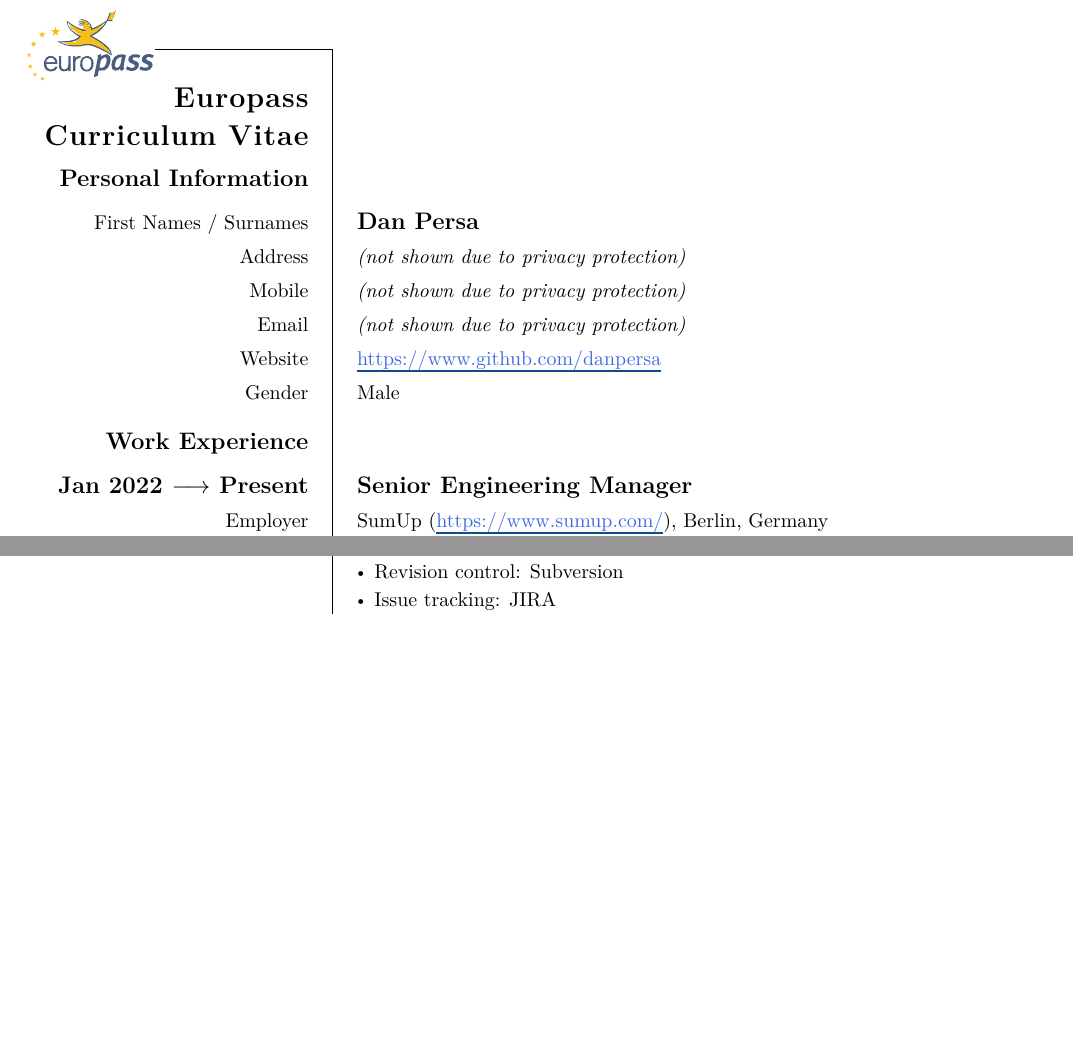
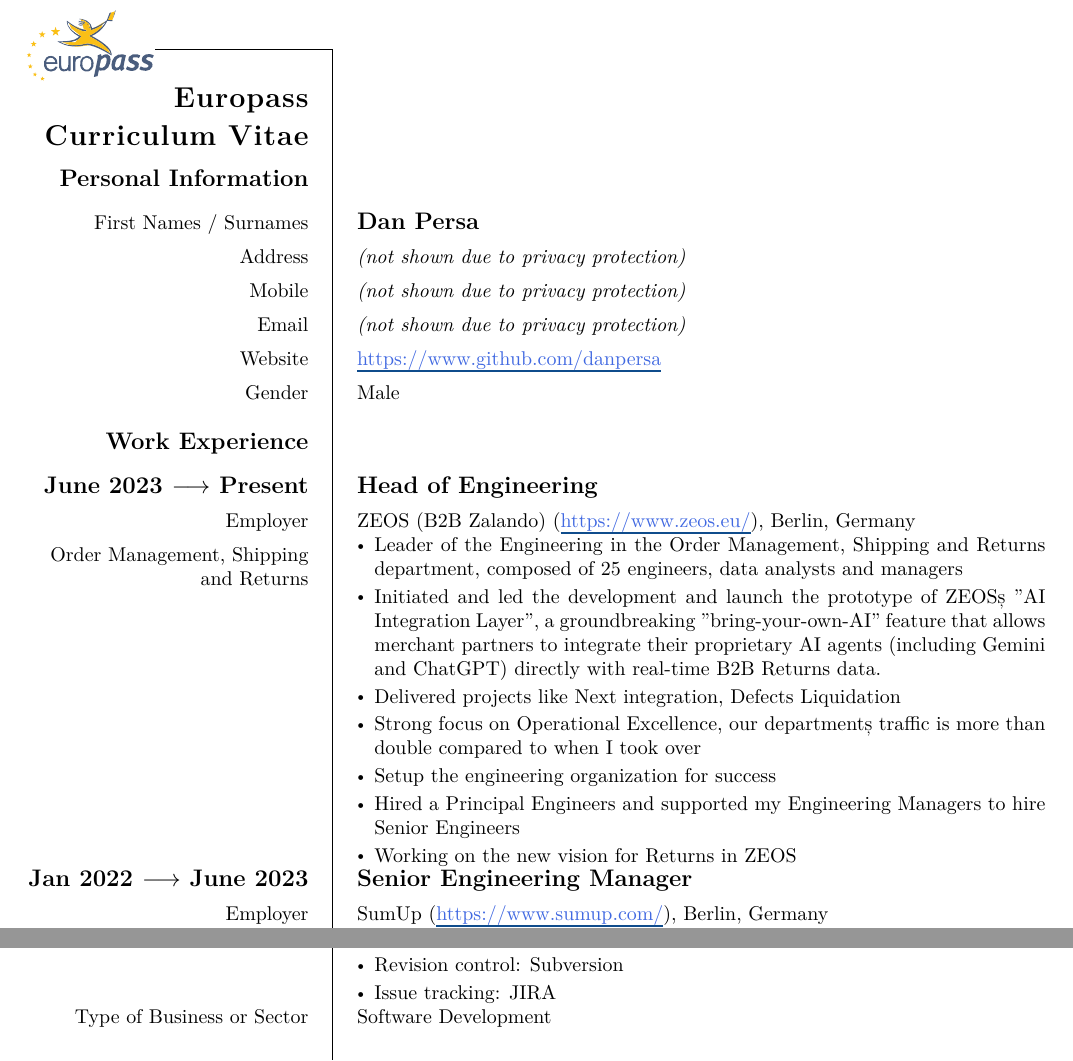
Before and after one commit to danpersa/cv, a LaTeX CV (cv-europass-en.tex): two parts of pages 1 and 6 of 8 before the commit and two parts of pages 1 and 7 of 8 after it, joined at a grey line, cut so that both start at the same text, the shorter picture padded with empty space. Compiled offline with XeLaTeX; a missing font is replaced by an installed copy or a similar font.

Commit message:
New version

```diff
--- a/cv-europass-en.tex
+++ b/cv-europass-en.tex
@@ -170,8 +170,23 @@
         % Work Experience
 
         \ccvsection{work}{Work Experience}
-         % Work Experience @ SumUp as Senior Engineering Manager
-        \ccvitem{\textbf{{\large Jan 2022 $\longrightarrow$ Present}}}{\textbf{{\large Senior Engineering Manager}}}
+        % Work Experience @ ZEOS as Head of Engineering
+        \ccvitem{\textbf{{\large June 2023 $\longrightarrow$ Present}}}{\textbf{{\large Head of Engineering}}}
+        \ccvitem{Employer}{ZEOS (B2B Zalando) (\weblink{https://www.zeos.eu/}), Berlin, Germany}
+        \ccvitem{Order Management, Shipping and Returns}{
+          \vspace{-12pt}
+          \begin{itemize}
+            \item Leader of the Engineering in the Order Management, Shipping and Returns department, composed of 25 engineers, data analysts and managers
+            \item Initiated and led the development and launch the prototype of ZEOS's "AI Integration Layer", a groundbreaking "bring-your-own-AI" feature that allows merchant partners to integrate their proprietary AI agents (including Gemini and ChatGPT) directly with real-time B2B Returns data.
+            \item Delivered projects like Next integration, Defects Liquidation
+            \item Strong focus on Operational Excellence, our department's traffic is more than double compared to when I took over
+            \item Setup the engineering organization for success
+            \item Hired a Principal Engineers and supported my Engineering Managers to hire Senior Engineers
+            \item Working on the new vision for Returns in ZEOS
+          \end{itemize}
+        }
+        % Work Experience @ SumUp as Senior Engineering Manager
+        \ccvitem{\textbf{{\large Jan 2022 $\longrightarrow$ June 2023}}}{\textbf{{\large Senior Engineering Manager}}}
         \ccvitem{Employer}{SumUp (\weblink{https://www.sumup.com/}), Berlin, Germany}
         \ccvitem{Merchant Success Tribe}{
           \vspace{-12pt}
```
Also changed, not shown: cv-europass-en.tex (2 more changed lines).
